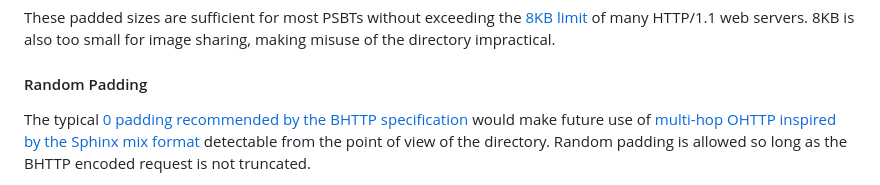
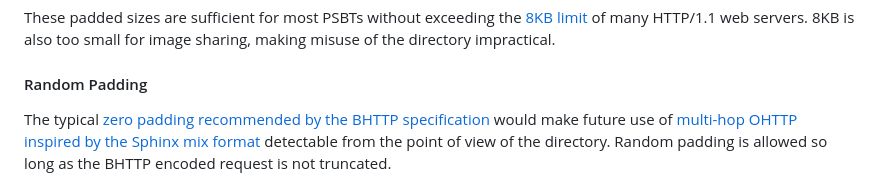
Before and after one commit to bitcoin/bips, a Markdown page: bip-0077.md, the part around the change. Rendered like a GitHub page.

Commit message:
Use "zero" instead of "0"
Co-authored-by: Mark "Murch" Erhardt <murch@murch.one>

```diff
--- a/bip-0077.md
+++ b/bip-0077.md
@@ -614,7 +614,7 @@ making misuse of the directory impractical.
 
 #### Random Padding
 
-The typical [0 padding recommended by the BHTTP
+The typical [zero padding recommended by the BHTTP
 specification](https://www.rfc-editor.org/rfc/rfc9292.html#name-padding-and-truncation)
 would make future use of [multi-hop OHTTP inspired by the Sphinx mix
 format](https://github.com/orgs/payjoin/discussions/582) detectable from the
```
